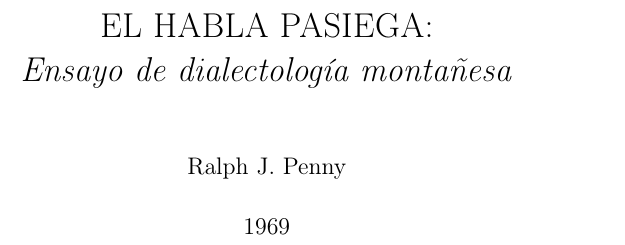
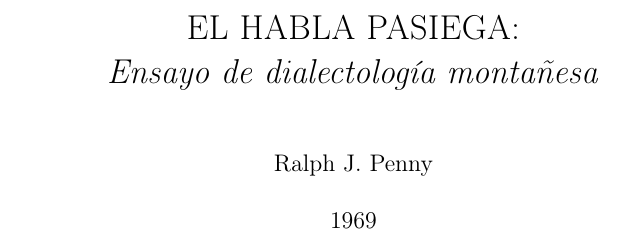
Before and after one commit to morecar/habla-pasiega, a LaTeX book (el-habla-pasiega.tex): part of page 1 of 47 before the commit and part of page 1 of 39 after it, cut so that both start at the same text. Compiled offline with pdfLaTeX.

Commit message:
Define el formato físico de la edición

```diff
--- a/el-habla-pasiega.tex
+++ b/el-habla-pasiega.tex
@@ -1,4 +1,4 @@
-\documentclass[11pt,spanish,b5paper]{book}
+\documentclass[10pt,spanish,twoside,openright]{book}
 
 \input{config/preambulo}
 
```
